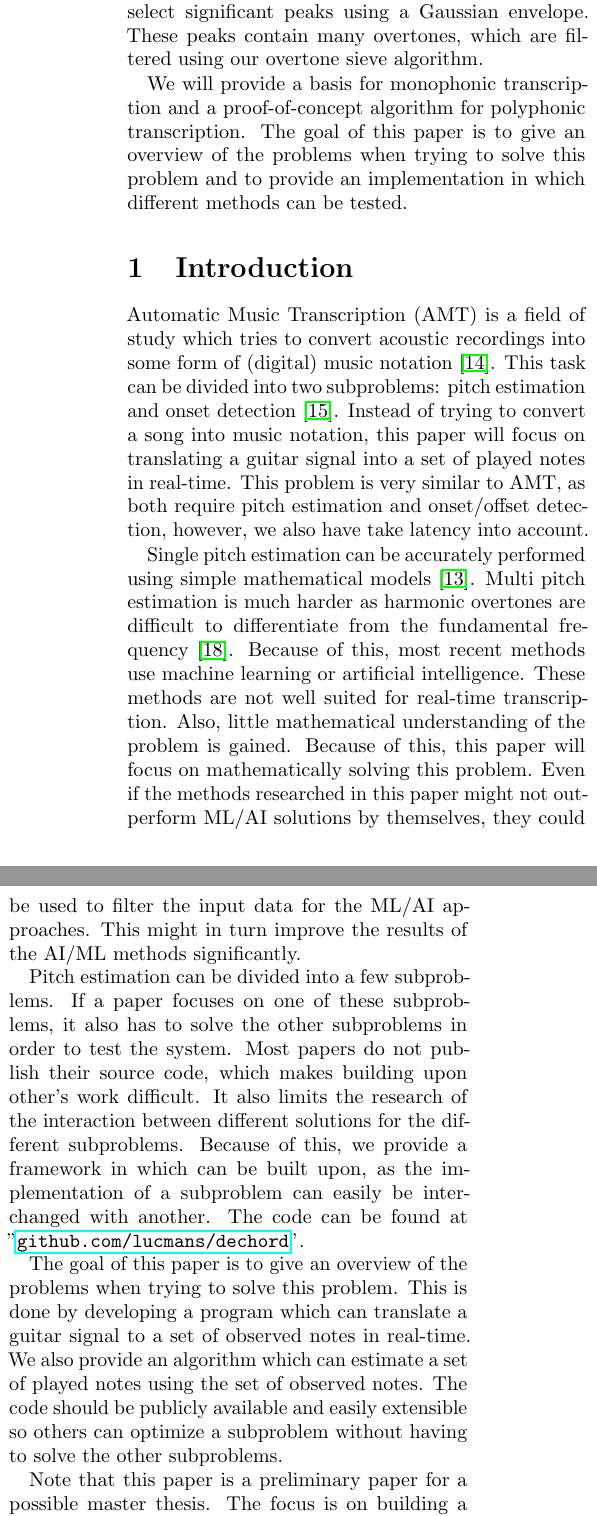
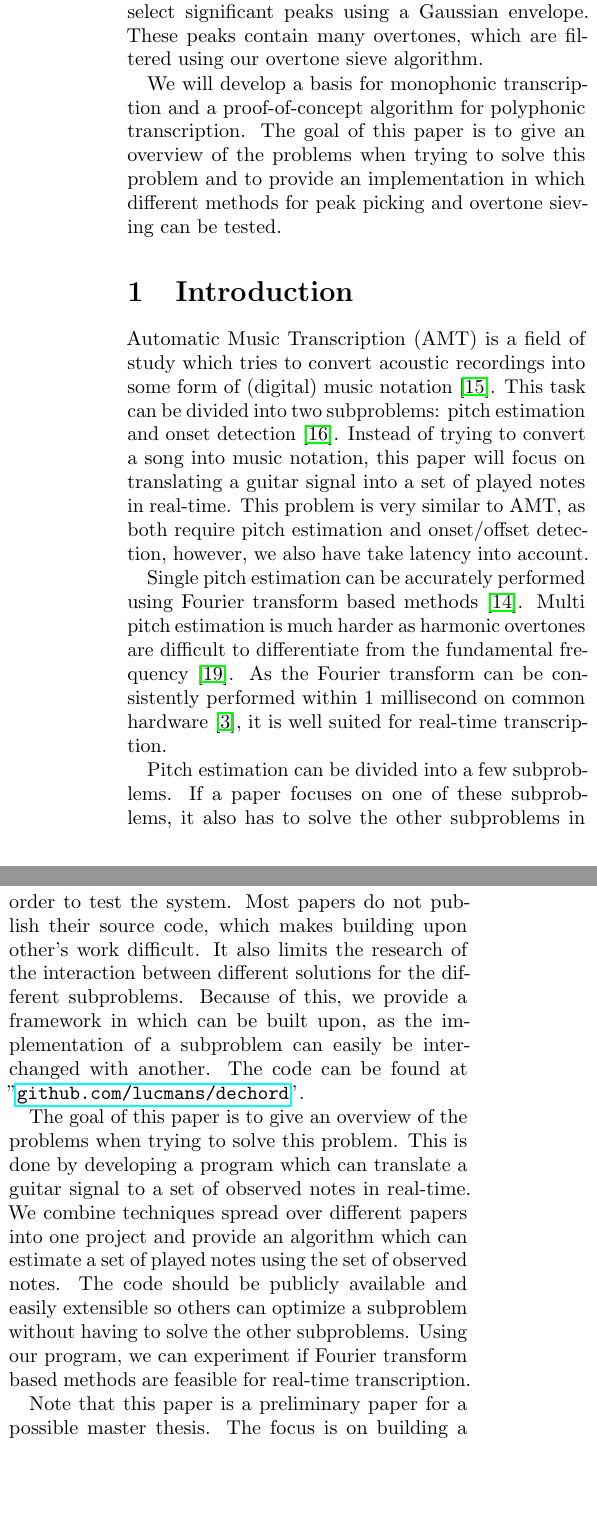
Before and after one commit to lucmans/dechord, a LaTeX document (paper.tex): two parts of the columns of page 1 of 9 before the commit and two parts of the columns of page 1 of 10 after it, joined at a grey line, cut so that both start at the same text, the shorter picture padded with empty space. Compiled offline with pdfLaTeX.

Commit message:
laatste beetjes

```diff
--- a/paper.tex
+++ b/paper.tex
@@ -36,30 +34,24 @@
 %\tableofcontents
 
 
-% Real-time too slow claim
-% Why Fourier and not other transforms
-% More specific about contributions and goals
 \section*{Abstract}
 In this paper, we explore real-time transcription of a electric guitar signal. We focus on Fourier transform based methods, as this transform can be performed very fast. Using the obtained frequency domain, we select significant peaks using a Gaussian envelope. These peaks contain many overtones, which are filtered using our overtone sieve algorithm.
 
-We will provide a basis for monophonic transcription and a proof-of-concept algorithm for polyphonic transcription. The goal of this paper is to give an overview of the problems when trying to solve this problem and to provide an implementation in which different methods can be tested.
+We will develop a basis for monophonic transcription and a proof-of-concept algorithm for polyphonic transcription. The goal of this paper is to give an overview of the problems when trying to solve this problem and to provide an implementation in which different methods for peak picking and overtone sieving can be tested.
 % In the field of automatic music transcription (AMT), data driven methods such as artificial intelligence and machine learning are becoming more popular by the year. This is especially true for multi-pitch estimation (also known as multiple $f_0$ estimation). Even though the results are getting better every year, little understanding of the problem is gained. The few papers which use mathematical models to solve this problem, do not publish their code which makes it difficult to build upon.
 
 % In this paper, we will present an extensible pitch estimation system along with a harmonic sieve algorithm which can perform basic multi-pitch estimation. This system can be used as basis for further research of the individual components.
 
 
-% Simple -> specific
-% Might not outperform -> positiever verwoorden (kan gewoon gebruikt worden)
-% Ipv speculatief (kan alles of niks/misschien), gewoon aangeven wat het wel of niet kan
 % benadrukken dat er weinig nieuws is, maar combinatie is van bestaande dingen
 \section{Introduction}
 Automatic Music Transcription (AMT) is a field of study which tries to convert acoustic recordings into some form of (digital) music notation~\cite{survey1}. This task can be divided into two subproblems: pitch estimation and onset detection~\cite{survey2}. Instead of trying to convert a song into music notation, this paper will focus on translating a guitar signal into a set of played notes in real-time. This problem is very similar to AMT, as both require pitch estimation and onset/offset detection, however, we also have take latency into account.
 
-Single pitch estimation can be accurately performed using simple mathematical models~\cite{mono}. Multi pitch estimation is much harder as harmonic overtones are difficult to differentiate from the fundamental frequency~\cite{oud}. Because of this, most recent methods use machine learning or artificial intelligence. These methods are not well suited for real-time transcription. Also, little mathematical understanding of the problem is gained. Because of this, this paper will focus on mathematically solving this problem. Even if the methods researched in this paper might not outperform ML/AI solutions by themselves, they could be used to filter the input data for the ML/AI approaches. This might in turn improve the results of the AI/ML methods significantly.
+Single pitch estimation can be accurately performed using Fourier transform based methods~\cite{mono}. Multi pitch estimation is much harder as harmonic overtones are difficult to differentiate from the fundamental frequency~\cite{oud}. As the Fourier transform can be consistently performed within 1 millisecond on common hardware~\cite{fourierspeed}, it is well suited for real-time transcription.  % Because of this, most recent methods use machine learning or artificial intelligence. These methods are not well suited for real-time transcription. Also, little mathematical understanding of the problem is gained. Because of this, this paper will focus on mathematically solving this problem. Even if the methods researched in this paper might not outperform ML/AI solutions by themselves, they could be used to filter the input data for the ML/AI approaches. This might in turn improve the results of the AI/ML methods significantly.
 
 Pitch estimation can be divided into a few subproblems. If a paper focuses on one of these subproblems, it also has to solve the other subproblems in order to test the system. Most papers do not publish their source code, which makes building upon other's work difficult. It also limits the research of the interaction between different solutions for the different subproblems. Because of this, we provide a framework in which can be built upon, as the implementation of a subproblem can easily be interchanged with another. The code can be found at "\url{github.com/lucmans/dechord}".
 
-The goal of this paper is to give an overview of the problems when trying to solve this problem. This is done by developing a program which can translate a guitar signal to a set of observed notes in real-time. We also provide an algorithm which can estimate a set of played notes using the set of observed notes. The code should be publicly available and easily extensible so others can optimize a subproblem without having to solve the other subproblems.
+The goal of this paper is to give an overview of the problems when trying to solve this problem. This is done by developing a program which can translate a guitar signal to a set of observed notes in real-time. We combine techniques spread over different papers into one project and provide an algorithm which can estimate a set of played notes using the set of observed notes. The code should be publicly available and easily extensible so others can optimize a subproblem without having to solve the other subproblems. Using our program, we can experiment if Fourier transform based methods are feasible for real-time transcription.
 
 Note that this paper is a preliminary paper for a possible master thesis. The focus is on building a prototype which can perform monophonic AMT and presenting a first draft of a polyphonic version. Using this information, we will estimate if the thesis project is feasible.
 
```
Also changed, not shown: paper.bib (+6 -1 lines), paper.pdf, paper.tex (22 more changed lines).
